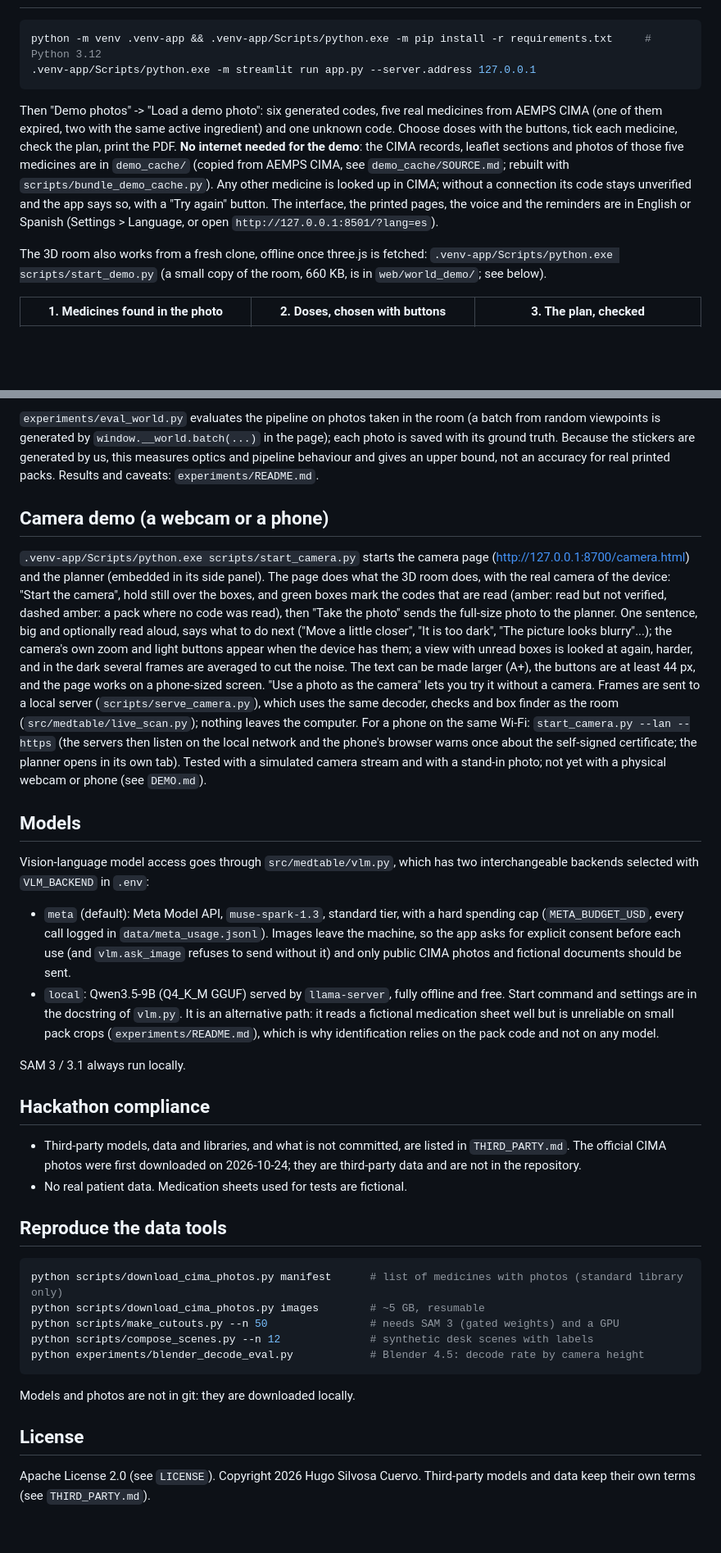
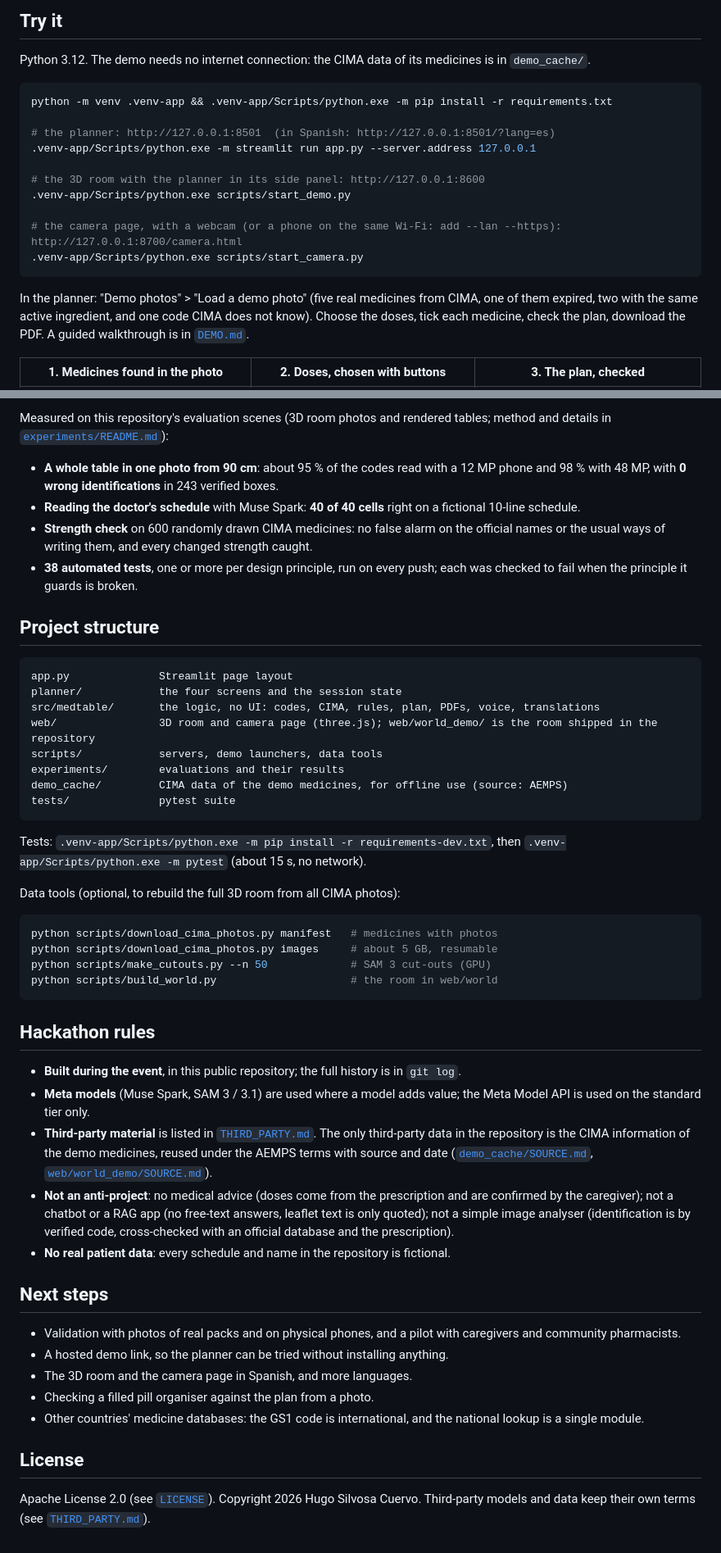
Before and after one commit to hsilvosa/med-table-meta-hackathon, a Markdown page: README.md, 2 parts joined by grey strips. Shown: that part at 82% size. GitHub-like rendering; blank space fills up the shorter version.

Commit message:
README: what it does and why, how it works, use cases, Meta models, results, hackathon rules and next steps; pill organiser screenshot

````diff
--- a/README.md
+++ b/README.md
@@ -10,10 +55,21 @@ A tool for caregivers of older adults on many medicines. Photograph the packs on
+## Try it
+
+Python 3.12. The demo needs no internet connection: the CIMA data of its medicines is in `demo_cache/`.
+
 ```bash
-python -m venv .venv-app && .venv-app/Scripts/python.exe -m pip install -r requirements.txt     # Python 3.12
+python -m venv .venv-app && .venv-app/Scripts/python.exe -m pip install -r requirements.txt
+
+# the planner: http://127.0.0.1:8501  (in Spanish: http://127.0.0.1:8501/?lang=es)
 .venv-app/Scripts/python.exe -m streamlit run app.py --server.address 127.0.0.1
+
+# the 3D room with the planner in its side panel: http://127.0.0.1:8600
+.venv-app/Scripts/python.exe scripts/start_demo.py
+
+# the camera page, with a webcam (or a phone on the same Wi-Fi: add --lan --https): http://127.0.0.1:8700/camera.html
+.venv-app/Scripts/python.exe scripts/start_camera.py
 ```
-Then "Demo photos" -> "Load a demo photo": six generated codes, five real medicines from AEMPS CIMA (one of them expired, two with the same active ingredient) and one unknown code. Choose doses with the buttons, tick each medicine, check the plan, print the PDF. **No internet needed for the demo**: the CIMA records, leaflet sections and photos of those five medicines are in `demo_cache/` (copied from AEMPS CIMA, see `demo_cache/SOURCE.md`; rebuilt with `scripts/bundle_demo_cache.py`). Any other medicine is looked up in CIMA; without a connection its code stays unverified and the app says so, with a "Try again" button. The interface, the printed pages, the voice and the reminders are in English or Spanish (Settings > Language, or open `http://127.0.0.1:8501/?lang=es`).
 
-The 3D room also works from a fresh clone, offline once three.js is fetched: `.venv-app/Scripts/python.exe scripts/start_demo.py` (a small copy of the room, 660 KB, is in `web/world_demo/`; see below).
+In the planner: "Demo photos" > "Load a demo photo" (five real medicines from CIMA, one of them expired, two with the same active ingredient, and one code CIMA does not know). Choose the doses, tick each medicine, check the plan, download the PDF. A guided walkthrough is in [`DEMO.md`](DEMO.md).
 
 | 1. Medicines found in the photo | 2. Doses, chosen with buttons | 3. The plan, checked |
 |---|---|---|
@@ -54,29 +100,51 @@ Tests: `.venv-app/Scripts/python.exe -m pytest` (38 tests in 7 files, about 15 s
 
-`experiments/eval_world.py` evaluates the pipeline on photos taken in the room (a batch from random viewpoints is generated by `window.__world.batch(...)` in the page); each photo is saved with its ground truth. Because the stickers are generated by us, this measures optics and pipeline behaviour and gives an upper bound, not an accuracy for real printed packs. Results and caveats: `experiments/README.md`.
+Measured on this repository's evaluation scenes (3D room photos and rendered tables; method and details in [`experiments/README.md`](experiments/README.md)):
 
-## Camera demo (a webcam or a phone)
-`.venv-app/Scripts/python.exe scripts/start_camera.py` starts the camera page (http://127.0.0.1:8700/camera.html) and the planner (embedded in its side panel). The page does what the 3D room does, with the real camera of the device: "Start the camera", hold still over the boxes, and green boxes mark the codes that are read (amber: read but not verified, dashed amber: a pack where no code was read), then "Take the photo" sends the full-size photo to the planner. One sentence, big and optionally read aloud, says what to do next ("Move a little closer", "It is too dark", "The picture looks blurry"...); the camera's own zoom and light buttons appear when the device has them; a view with unread boxes is looked at again, harder, and in the dark several frames are averaged to cut the noise. The text can be made larger (A+), the buttons are at least 44 px, and the page works on a phone-sized screen. "Use a photo as the camera" lets you try it without a camera. Frames are sent to a local server (`scripts/serve_camera.py`), which uses the same decoder, checks and box finder as the room (`src/medtable/live_scan.py`); nothing leaves the computer. For a phone on the same Wi-Fi: `start_camera.py --lan --https` (the servers then listen on the local network and the phone's browser warns once about the self-signed certificate; the planner opens in its own tab). Tested with a simulated camera stream and with a stand-in photo; not yet with a physical webcam or phone (see `DEMO.md`).
+- **A whole table in one photo from 90 cm**: about 95 % of the codes read with a 12 MP phone and 98 % with 48 MP, with **0 wrong identifications** in 243 verified boxes.
+- **Reading the doctor's schedule** with Muse Spark: **40 of 40 cells** right on a fictional 10-line schedule.
+- **Strength check** on 600 randomly drawn CIMA medicines: no false alarm on the official names or the usual ways of writing them, and every changed strength caught.
+- **38 automated tests**, one or more per design principle, run on every push; each was checked to fail when the principle it guards is broken.
 
-## Models
-Vision-language model access goes through `src/medtable/vlm.py`, which has two interchangeable backends selected with `VLM_BACKEND` in `.env`:
-- `meta` (default): Meta Model API, `muse-spark-1.3`, standard tier, with a hard spending cap (`META_BUDGET_USD`, every call logged in `data/meta_usage.jsonl`). Images leave the machine, so the app asks for explicit consent before each use (and `vlm.ask_image` refuses to send without it) and only public CIMA photos and fictional documents should be sent.
-- `local`: Qwen3.5-9B (Q4_K_M GGUF) served by `llama-server`, fully offline and free. Start command and settings are in the docstring of `vlm.py`. It is an alternative path: it reads a fictional medication sheet well but is unreliable on small pack crops (`experiments/README.md`), which is why identification relies on the pack code and not on any model.
+## Project structure
 
-SAM 3 / 3.1 always run locally.
+```
+app.py              Streamlit page layout
+planner/            the four screens and the session state
+src/medtable/       the logic, no UI: codes, CIMA, rules, plan, PDFs, voice, translations
+web/                3D room and camera page (three.js); web/world_demo/ is the room shipped in the repository
+scripts/            servers, demo launchers, data tools
+experiments/        evaluations and their results
+demo_cache/         CIMA data of the demo medicines, for offline use (source: AEMPS)
+tests/              pytest suite
+```
 
-## Hackathon compliance
-- Third-party models, data and libraries, and what is not committed, are listed in `THIRD_PARTY.md`. The official CIMA photos were first downloaded on 2026-10-24; they are third-party data and are not in the repository.
-- No real patient data. Medication sheets used for tests are fictional.
+Tests: `.venv-app/Scripts/python.exe -m pip install -r requirements-dev.txt`, then `.venv-app/Scripts/python.exe -m pytest` (about 15 s, no network).
 
-## Reproduce the data tools
+Data tools (optional, to rebuild the full 3D room from all CIMA photos):
+
 ```bash
-python scripts/download_cima_photos.py manifest      # list of medicines with photos (standard library only)
-python scripts/download_cima_photos.py images        # ~5 GB, resumable
-python scripts/make_cutouts.py --n 50                # needs SAM 3 (gated weights) and a GPU
-python scripts/compose_scenes.py --n 12              # synthetic desk scenes with labels
-python experiments/blender_decode_eval.py            # Blender 4.5: decode rate by camera height
+python scripts/download_cima_photos.py manifest   # medicines with photos
+python scripts/download_cima_photos.py images     # about 5 GB, resumable
+python scripts/make_cutouts.py --n 50             # SAM 3 cut-outs (GPU)
+python scripts/build_world.py                     # the room in web/world
 ```
-Models and photos are not in git: they are downloaded locally.
+
+## Hackathon rules
+
+- **Built during the event**, in this public repository; the full history is in `git log`.
+- **Meta models** (Muse Spark, SAM 3 / 3.1) are used where a model adds value; the Meta Model API is used on the standard tier only.
+- **Third-party material** is listed in [`THIRD_PARTY.md`](THIRD_PARTY.md). The only third-party data in the repository is the CIMA information of the demo medicines, reused under the AEMPS terms with source and date ([`demo_cache/SOURCE.md`](demo_cache/SOURCE.md), [`web/world_demo/SOURCE.md`](web/world_demo/SOURCE.md)).
+- **Not an anti-project**: no medical advice (doses come from the prescription and are confirmed by the caregiver); not a chatbot or a RAG app (no free-text answers, leaflet text is only quoted); not a simple image analyser (identification is by verified code, cross-checked with an official database and the prescription).
+- **No real patient data**: every schedule and name in the repository is fictional.
+
+## Next steps
+
+- Validation with photos of real packs and on physical phones, and a pilot with caregivers and community pharmacists.
+- A hosted demo link, so the planner can be tried without installing anything.
+- The 3D room and the camera page in Spanish, and more languages.
+- Checking a filled pill organiser against the plan from a photo.
+- Other countries' medicine databases: the GS1 code is international, and the national lookup is a single module.
 
 ## License
-Apache License 2.0 (see `LICENSE`). Copyright 2026 Hugo Silvosa Cuervo. Third-party models and data keep their own terms (see `THIRD_PARTY.md`).
+
+Apache License 2.0 (see [`LICENSE`](LICENSE)). Copyright 2026 Hugo Silvosa Cuervo. Third-party models and data keep their own terms (see [`THIRD_PARTY.md`](THIRD_PARTY.md)).
````
Also changed, not shown: other parts of README.md (+62 -27 lines), media/7_pillbox.png (added).
